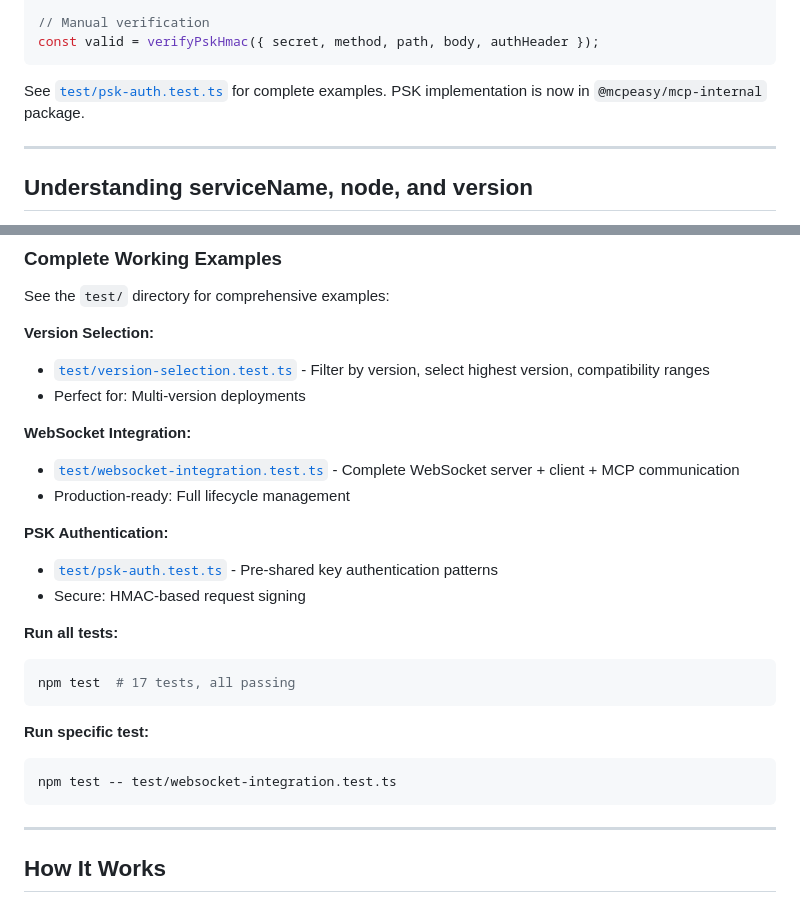
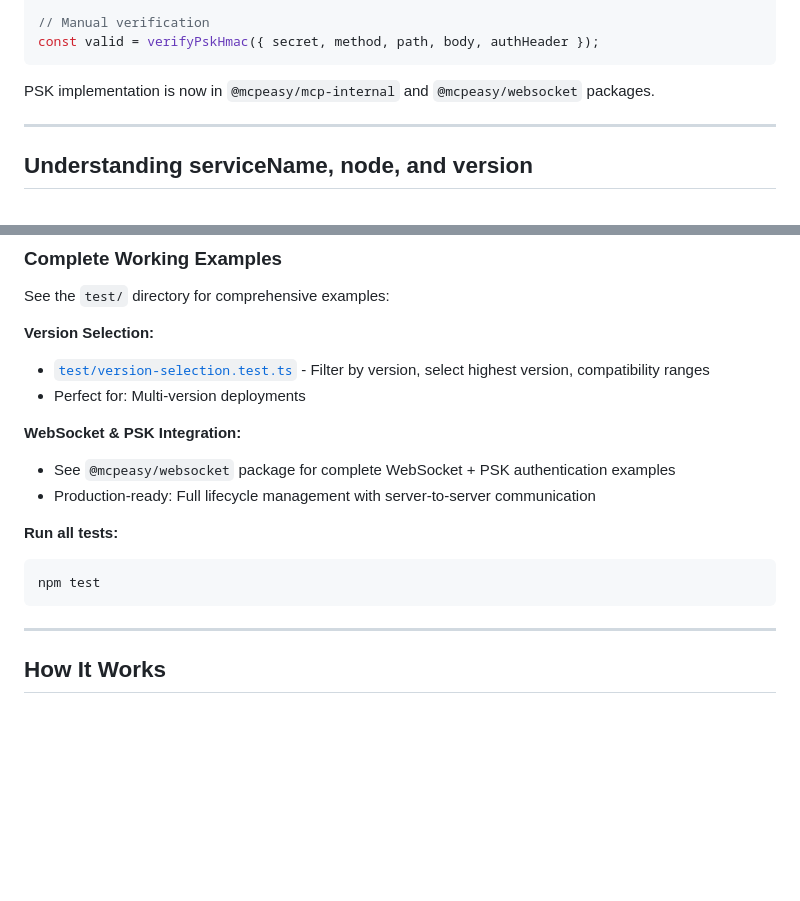
Before and after one commit to mcp-z/mcp-discovery, a Markdown page: README.md, 2 parts joined by grey strips. Rendered like a GitHub page; blank space fills up the shorter version.

````diff
--- a/README.md
+++ b/README.md
@@ -291,7 +291,7 @@ app.use(expressPskHmac(secret));
 const valid = verifyPskHmac({ secret, method, path, body, authHeader });
 ```
 
-See [`test/psk-auth.test.ts`](./test/psk-auth.test.ts) for complete examples. PSK implementation is now in `@mcpeasy/mcp-internal` package.
+PSK implementation is now in `@mcpeasy/mcp-internal` and `@mcpeasy/websocket` packages.
 
 ---
 
@@ -326,22 +326,13 @@ See the `test/` directory for comprehensive examples:
 - [`test/version-selection.test.ts`](./test/version-selection.test.ts) - Filter by version, select highest version, compatibility ranges
 - Perfect for: Multi-version deployments
 
-**WebSocket Integration:**
-- [`test/websocket-integration.test.ts`](./test/websocket-integration.test.ts) - Complete WebSocket server + client + MCP communication
-- Production-ready: Full lifecycle management
-
-**PSK Authentication:**
-- [`test/psk-auth.test.ts`](./test/psk-auth.test.ts) - Pre-shared key authentication patterns
-- Secure: HMAC-based request signing
+**WebSocket & PSK Integration:**
+- See `@mcpeasy/websocket` package for complete WebSocket + PSK authentication examples
+- Production-ready: Full lifecycle management with server-to-server communication
 
 **Run all tests:**
 ```bash
-npm test  # 17 tests, all passing
-```
-
-**Run specific test:**
-```bash
-npm test -- test/websocket-integration.test.ts
+npm test
 ```
 
 ---
````
